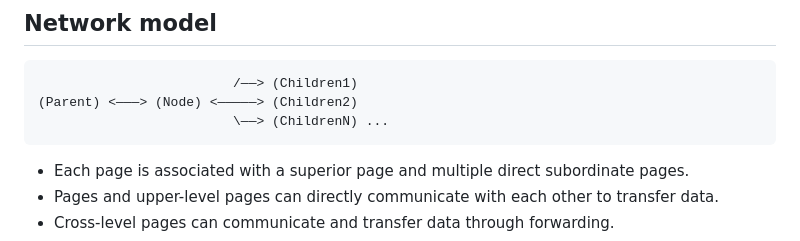
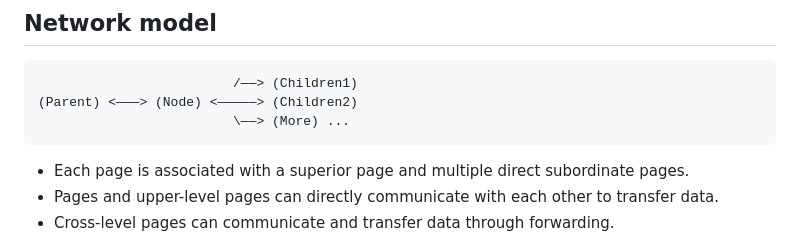
Before and after one commit to h6play/iframe-bridge, a Markdown page: README.md, the part around one of its changes. Rendered like a GitHub page.

````diff
--- a/README.md
+++ b/README.md
@@ -20,7 +20,7 @@ yarn add @bridge/iframe
 ```bash
                          /——> (Children1)
 (Parent) <———> (Node) <—————> (Children2)
-                         \——> (ChildrenN) ...
+                         \——> (More) ...
 ```
 
 - Each page is associated with a superior page and multiple direct subordinate pages.
````
Also changed, not shown: other parts of README.md (+24 -24 lines), README.zh.md (+24 -24 lines).
